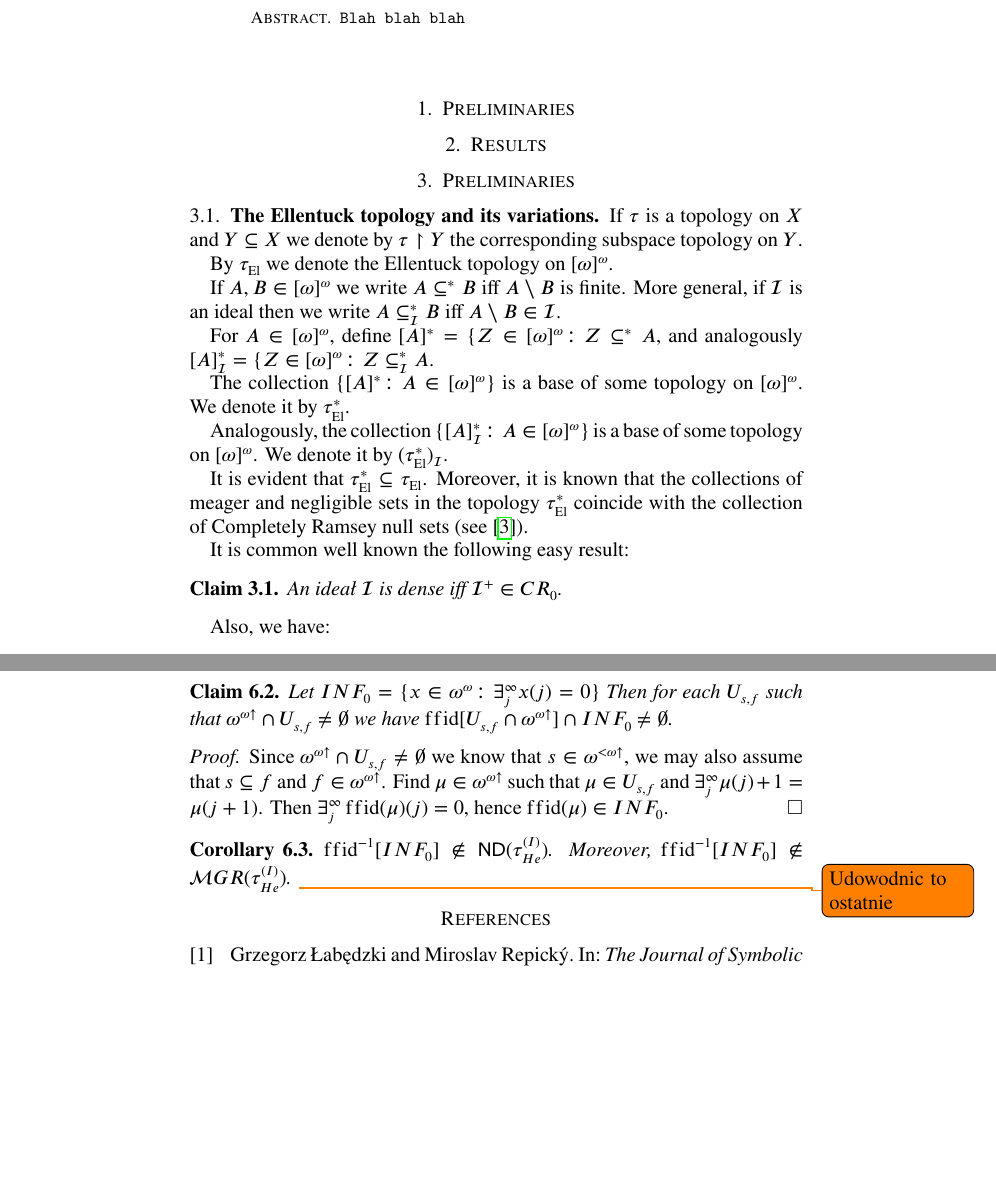
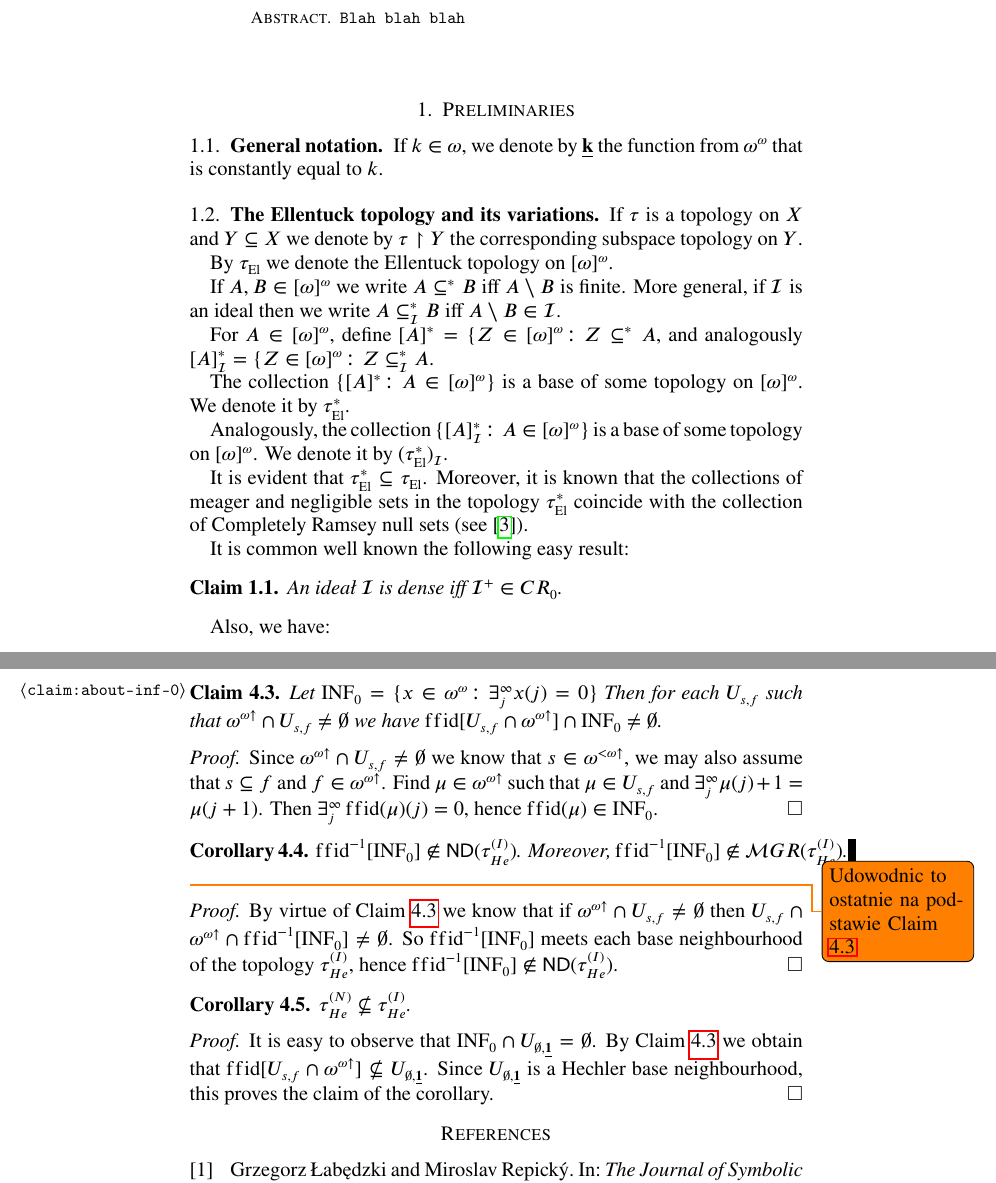
Before and after one commit to srod-prog-cwiczenia/Biezace_Wypieki, a LaTeX paper (Ellentuck_Perfect_Sets/ellentuck_perfect_sets.tex): two parts of pages 1 and 5 of 5, joined at a grey line, cut so that both start at the same text, the shorter picture padded with empty space. Compiled offline with pdfLaTeX.

Commit message:
Topologia Hechlera - natywna i indukowana - porównanie.

```diff
--- a/Ellentuck_Perfect_Sets/ellentuck_perfect_sets.tex
+++ b/Ellentuck_Perfect_Sets/ellentuck_perfect_sets.tex
@@ -254,6 +254,7 @@
 \newcommand{\HechlerNative}{\tau_{\mathit{He}}^{(N)}}
 \newcommand{\HechlerInduced}{\tau_{\mathit{He}}^{(I)}}
 \DeclareMathOperator{\ffid}{ffid}
+\newcommand{\INFZero}{\mathrm{INF}_0}
 
 %\renewcommand\abstractname{Summary}
 %%%To print the date and time on each page
@@ -310,16 +311,16 @@ On the structure of coideals in various topologies.
 
 \maketitle
 
-\section{Preliminaries}
-
-\section{Results}
-
 %%%%%%%%%%%%%%%%%%%%%%%%%%%%%%%%%%%%%%%%%%%%%%%%%%%%%%%%%%%%%%%%%%%%%%%%%%%
 %                                                                         %
 %                      Main part                                          %
 %                                                                         %
 %%%%%%%%%%%%%%%%%%%%%%%%%%%%%%%%%%%%%%%%%%%%%%%%%%%%%%%%%%%%%%%%%%%%%%%%%%%
 \section{Preliminaries}
+\subsection{General notation}
+If $k\in\omega$, we denote by $\underline{\bf k}$ the
+function from $\baire$ that is constantly equal to $k$.
+
 \subsection{The Ellentuck topology and its variations}
 
 If $\tau$ is a topology on $X$ and $Y \subseteq X$
@@ -629,11 +631,12 @@ Thus $\mu \in \ffid[\Hechler{\ffid(s)}{\ffid(\mu)}] \subseteq
 \end{proof}
 
 \begin{claim}
-  Let $INF_0 = \lbrace x \in \baire\colon \exists_j^\infty x(j) = 0\rbrace$
+  \label{claim:about-inf-0}
+  Let $\INFZero = \lbrace x \in \baire\colon \exists_j^\infty x(j) = 0\rbrace$
 Then for each $\Hechler{s}{f}$ such that
 $\incrbaire \cap \Hechler{s}{f} \not= \emptyset$
 we have
-$\ffid[\Hechler{s}{f} \cap \incrbaire] \cap INF_0 \not= \emptyset$.
+$\ffid[\Hechler{s}{f} \cap \incrbaire] \cap \INFZero \not= \emptyset$.
 \end{claim}
 \begin{proof}
   Since $\incrbaire \cap \Hechler{s}{f} \not= \emptyset$
@@ -642,14 +645,38 @@ $s \subseteq f$ and $f \in \incrbaire$. Find $\mu \in \incrbaire$
 such that $\mu \in \Hechler{s}{f}$ and
 $\exists_j^\infty \mu(j) + 1 = \mu(j + 1)$.
 Then $\exists_j^\infty \ffid(\mu)(j) = 0$,
-hence $\ffid(\mu) \in INF_0$.
+hence $\ffid(\mu) \in \INFZero$.
 \end{proof}
 
 \begin{corollary}
-  $\ffid^{-1}[INF_0] \not\in \ND(\HechlerInduced)$. Moreover,
-  $\ffid^{-1}[INF_0] \not\in \meager(\HechlerInduced)$.
-  \todo{Udowodnic to ostatnie}
+  $\ffid^{-1}[\INFZero] \not\in \ND(\HechlerInduced)$. Moreover,
+  $\ffid^{-1}[\INFZero] \not\in \meager(\HechlerInduced)$.
+  \todo{Udowodnic to ostatnie na podstawie Claim \ref{claim:about-inf-0}}
 \end{corollary}
+
+\begin{proof}
+  By virtue of Claim \ref{claim:about-inf-0}
+we know that if
+$\incrbaire \cap \Hechler{s}{f} \not= \emptyset$
+then
+$\Hechler{s}{f} \cap \incrbaire \cap \ffid^{-1}[\INFZero] \not= \emptyset$.
+So $\ffid^{-1}[\INFZero]$ meets each base neighbourhood of the
+topology $\HechlerInduced$, hence
+$\ffid^{-1}[\INFZero] \not\in \ND(\HechlerInduced)$.
+\end{proof}
+
+\begin{corollary}
+$\HechlerNative \not\subseteq \HechlerInduced$.
+\end{corollary}
+
+\begin{proof}
+It is easy to observe that
+$\INFZero \cap \Hechler{\emptyset}{\underline{\bf 1}} = \emptyset$.
+By Claim \ref{claim:about-inf-0} we obtain that
+$\ffid[\Hechler{s}{f} \cap \incrbaire] \not\subseteq \Hechler{\emptyset}{\underline{\bf 1}}$.
+Since $\Hechler{\emptyset}{\underline{\bf 1}}$ is a Hechler base neighbourhood,
+this proves the claim of the corollary.
+\end{proof}
 
 \printbibliography
 \end{document}
```
Also changed, not shown: Ellentuck_Perfect_Sets/ellentuck_perfect_sets.tex (3 more changed lines).
